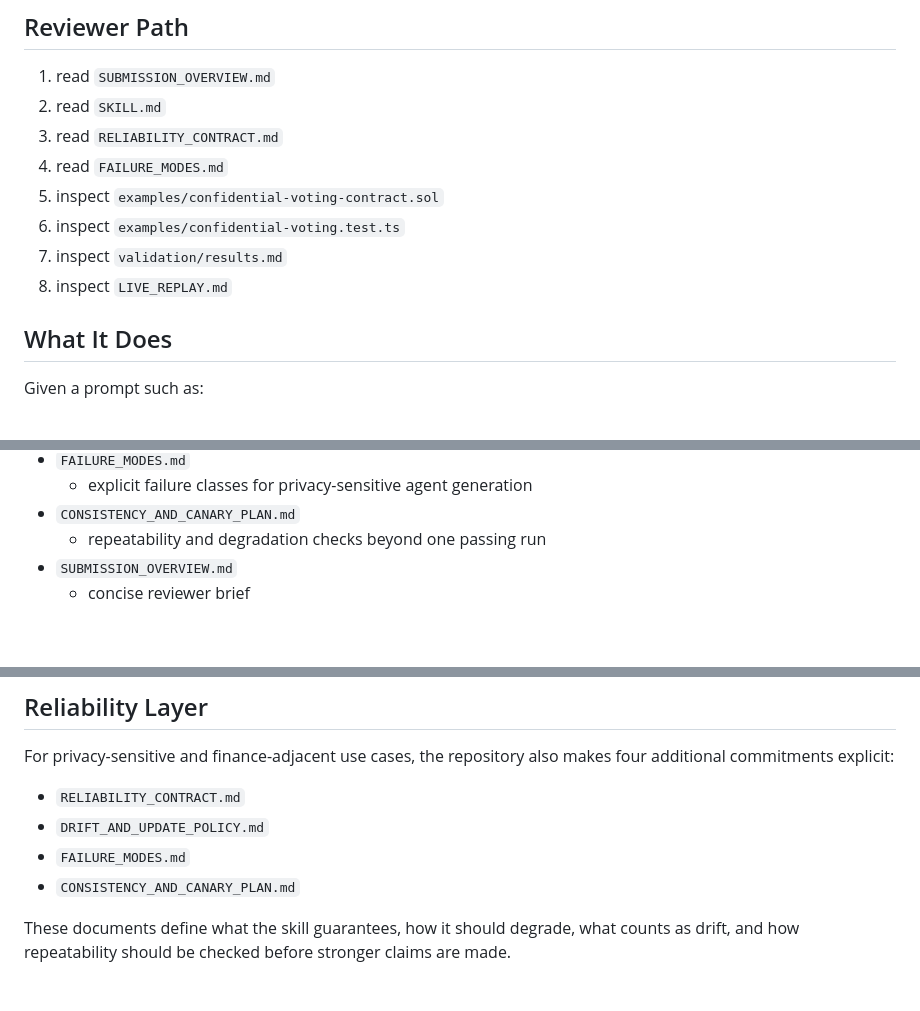
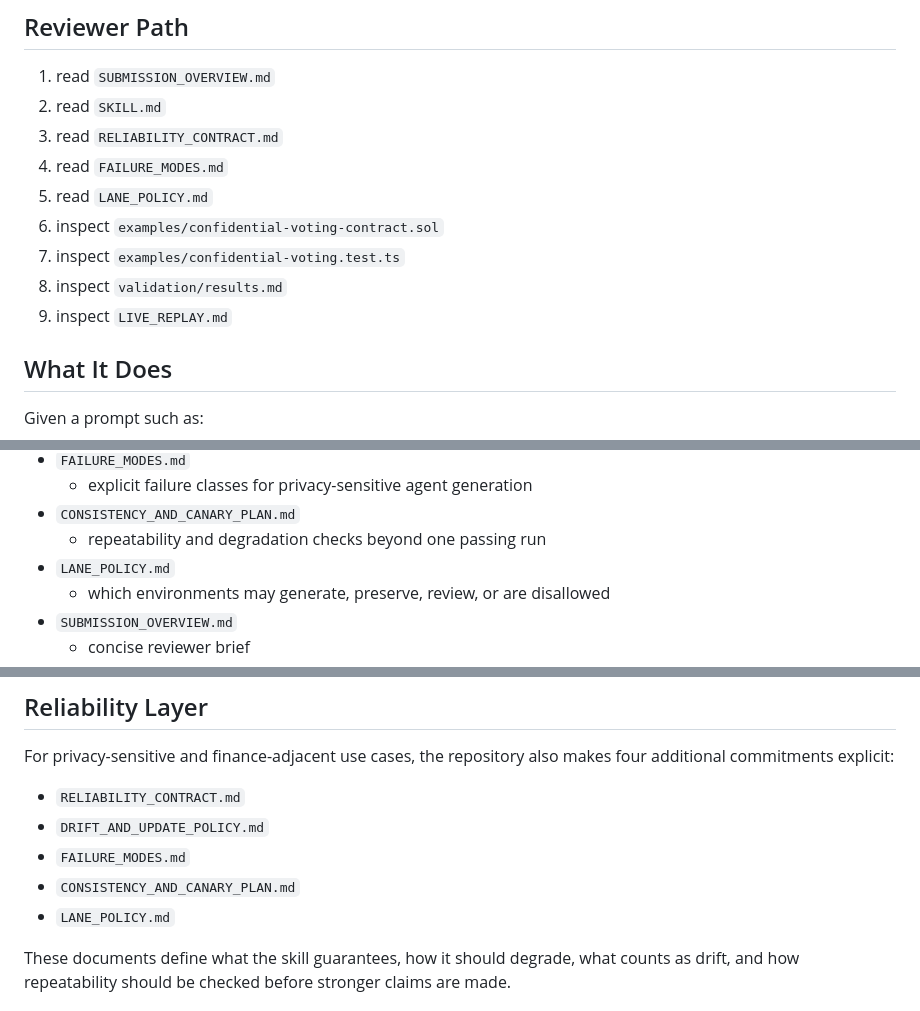
Before and after one commit to Devpen787/zama-fhevm-agent-skill, a Markdown page: README.md, 3 parts joined by grey strips. Rendered like a GitHub page; blank space fills up the shorter version.

Commit message:
Add execution lane policy

```diff
--- a/README.md
+++ b/README.md
@@ -18,10 +18,11 @@ This repository gives an AI coding agent a Zama-specific build path for one vali
 2. read `SKILL.md`
 3. read `RELIABILITY_CONTRACT.md`
 4. read `FAILURE_MODES.md`
-5. inspect `examples/confidential-voting-contract.sol`
-6. inspect `examples/confidential-voting.test.ts`
-7. inspect `validation/results.md`
-8. inspect `LIVE_REPLAY.md`
+5. read `LANE_POLICY.md`
+6. inspect `examples/confidential-voting-contract.sol`
+7. inspect `examples/confidential-voting.test.ts`
+8. inspect `validation/results.md`
+9. inspect `LIVE_REPLAY.md`
 
 ## What It Does
 
@@ -75,6 +76,8 @@ The validated demo target is confidential voting because it is the smallest proo
   - explicit failure classes for privacy-sensitive agent generation
 - `CONSISTENCY_AND_CANARY_PLAN.md`
   - repeatability and degradation checks beyond one passing run
+- `LANE_POLICY.md`
+  - which environments may generate, preserve, review, or are disallowed
 - `SUBMISSION_OVERVIEW.md`
   - concise reviewer brief
 - `LIVE_REPLAY.md`
@@ -120,6 +123,7 @@ For privacy-sensitive and finance-adjacent use cases, the repository also makes
 - `DRIFT_AND_UPDATE_POLICY.md`
 - `FAILURE_MODES.md`
 - `CONSISTENCY_AND_CANARY_PLAN.md`
+- `LANE_POLICY.md`
 
 These documents define what the skill guarantees, how it should degrade, what counts as drift, and how repeatability should be checked before stronger claims are made.
 
```
Also changed, not shown: LANE_POLICY.md (added, +81 -0 lines), SUBMISSION_OVERVIEW.md (+7 -4 lines).
